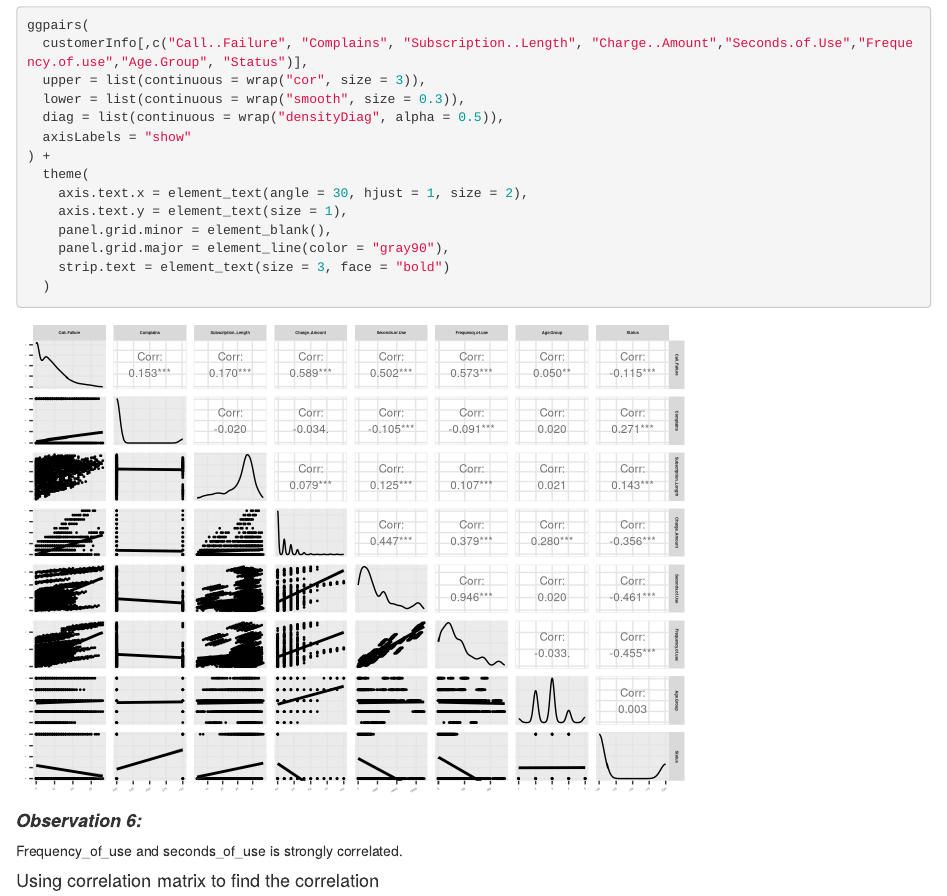
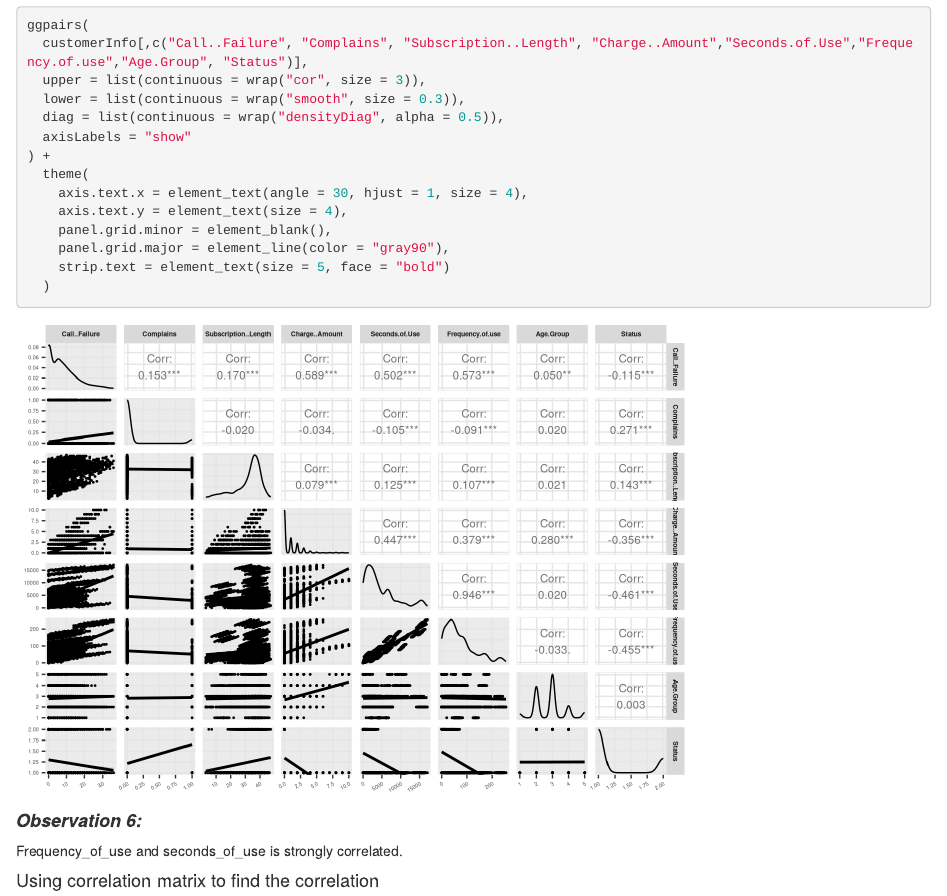
Before and after one commit to mohit-taparia/Data-Mining-Project, an R Markdown document (customer_churn_prediction.Rmd): the page in a window 1100 px wide, from 7270 px down. Rendered offline with R 4.5, knitr and Pandoc, with nearby package versions.

Commit message:
updating the font to make it visible

````diff
--- a/customer_churn_prediction.Rmd
+++ b/customer_churn_prediction.Rmd
@@ -222,11 +222,11 @@ ggpairs(
   axisLabels = "show"
 ) +
   theme(
-    axis.text.x = element_text(angle = 30, hjust = 1, size = 2),
-    axis.text.y = element_text(size = 1),
+    axis.text.x = element_text(angle = 30, hjust = 1, size = 4),
+    axis.text.y = element_text(size = 4),
     panel.grid.minor = element_blank(),
     panel.grid.major = element_line(color = "gray90"),
-    strip.text = element_text(size = 3, face = "bold")
+    strip.text = element_text(size = 5, face = "bold")
   )
 
 ```
````
Also changed, not shown: customer_churn_prediction.html.
